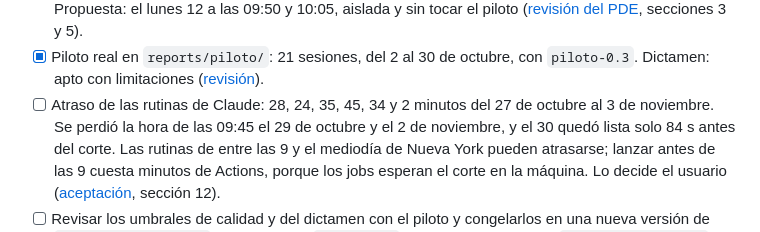
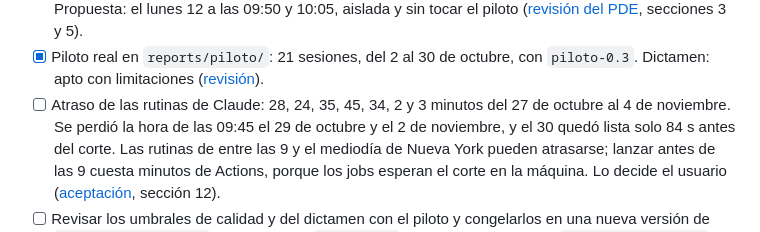
Before and after one commit to hectorcs23/QuantileFlow, a Markdown page: docs/estado_continuacion.md, the part around the change. GitHub-like rendering.

```diff
--- a/docs/estado_continuacion.md
+++ b/docs/estado_continuacion.md
@@ -191,7 +191,7 @@ cierre anticipado, y seis días degradados a propósito:
       ([revisión del PDE](respuesta_pde_captura_gratis.md), secciones 3 y 5).
 - [x] Piloto real en `reports/piloto/`: 21 sesiones, del 2 al 30 de octubre, con `piloto-0.3`. Dictamen:
       apto con limitaciones ([revisión](revision_piloto.md)).
-- [ ] Atraso de las rutinas de Claude: 28, 24, 35, 45, 34 y 2 minutos del 27 de octubre al 3 de noviembre. Se
+- [ ] Atraso de las rutinas de Claude: 28, 24, 35, 45, 34, 2 y 3 minutos del 27 de octubre al 4 de noviembre. Se
       perdió la hora de las 09:45 el 29 de octubre y el 2 de noviembre, y el 30 quedó lista solo 84 s antes
       del corte. Las
       rutinas de entre las 9 y el mediodía de Nueva York pueden atrasarse; lanzar antes de las 9 cuesta
```
Also changed, not shown: docs/aceptacion_operacion.md (+1 -0 lines), docs/comparacion_robinhood.md (+1 -0 lines).
